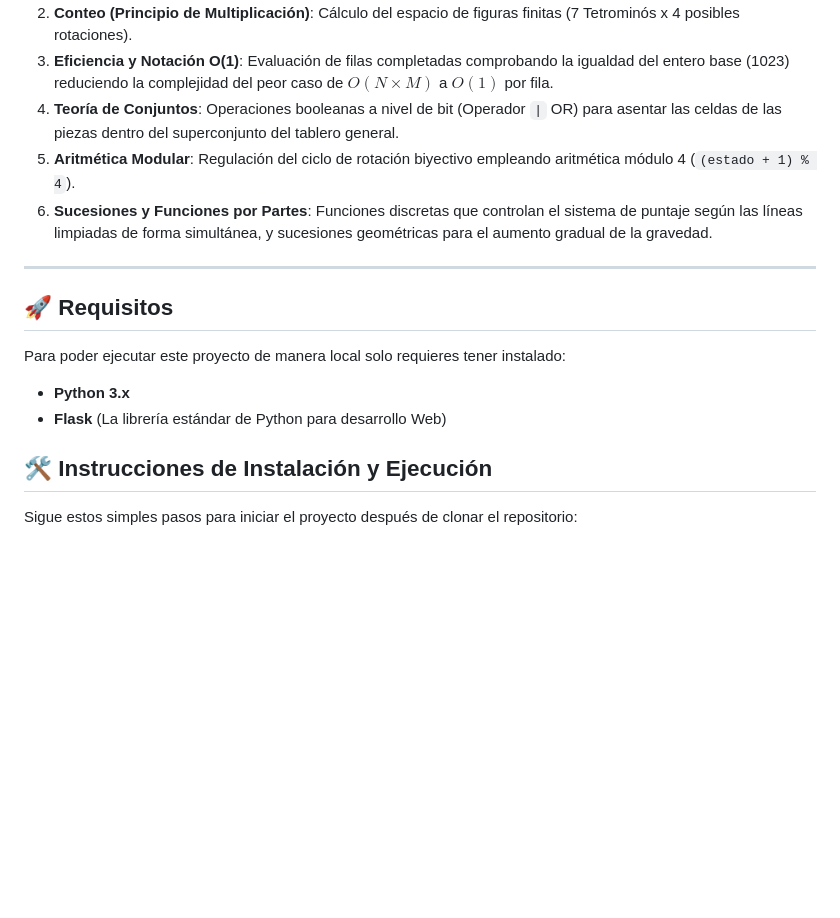
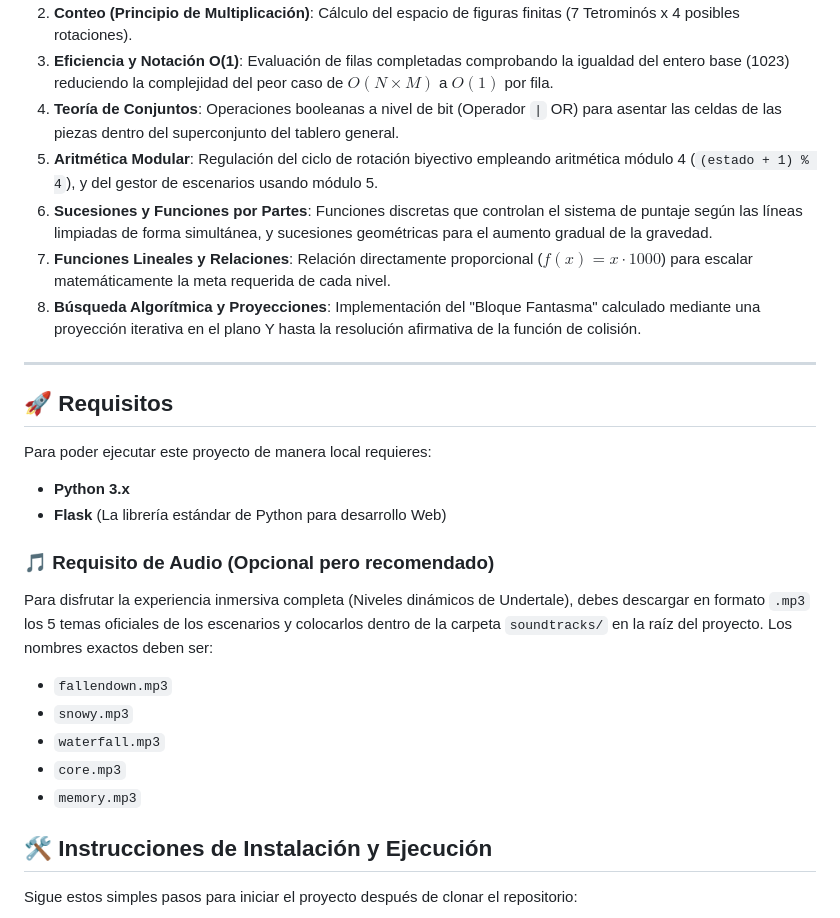
Before and after one commit to andreaestradaz-unmsm/proyecto_final_discretas, a Markdown page: README.md, the part around the change. Drawn GitHub-style; blank space fills up the shorter version.

Commit message:
Update README with new discrete math concepts and soundtrack requirements

```diff
--- a/README.md
+++ b/README.md
@@ -12,16 +12,26 @@ Este proyecto se desarrolló demostrando maestría en los siguientes temas:
 2. **Conteo (Principio de Multiplicación)**: Cálculo del espacio de figuras finitas (7 Tetrominós x 4 posibles rotaciones).
 3. **Eficiencia y Notación O(1)**: Evaluación de filas completadas comprobando la igualdad del entero base (1023) reduciendo la complejidad del peor caso de $O(N \times M)$ a $O(1)$ por fila.
 4. **Teoría de Conjuntos**: Operaciones booleanas a nivel de bit (Operador `|` OR) para asentar las celdas de las piezas dentro del superconjunto del tablero general.
-5. **Aritmética Modular**: Regulación del ciclo de rotación biyectivo empleando aritmética módulo 4 (`(estado + 1) % 4`).
+5. **Aritmética Modular**: Regulación del ciclo de rotación biyectivo empleando aritmética módulo 4 (`(estado + 1) % 4`), y del gestor de escenarios usando módulo 5.
 6. **Sucesiones y Funciones por Partes**: Funciones discretas que controlan el sistema de puntaje según las líneas limpiadas de forma simultánea, y sucesiones geométricas para el aumento gradual de la gravedad.
+7. **Funciones Lineales y Relaciones**: Relación directamente proporcional ($f(x) = x \cdot 1000$) para escalar matemáticamente la meta requerida de cada nivel.
+8. **Búsqueda Algorítmica y Proyecciones**: Implementación del "Bloque Fantasma" calculado mediante una proyección iterativa en el plano Y hasta la resolución afirmativa de la función de colisión.
 
 ---
 
 ## 🚀 Requisitos
 
-Para poder ejecutar este proyecto de manera local solo requieres tener instalado:
+Para poder ejecutar este proyecto de manera local requieres:
 * **Python 3.x**
 * **Flask** (La librería estándar de Python para desarrollo Web)
+
+### 🎵 Requisito de Audio (Opcional pero recomendado)
+Para disfrutar la experiencia inmersiva completa (Niveles dinámicos de Undertale), debes descargar en formato `.mp3` los 5 temas oficiales de los escenarios y colocarlos dentro de la carpeta `soundtracks/` en la raíz del proyecto. Los nombres exactos deben ser:
+- `fallendown.mp3`
+- `snowy.mp3`
+- `waterfall.mp3`
+- `core.mp3`
+- `memory.mp3`
 
 ## 🛠️ Instrucciones de Instalación y Ejecución
 
```
